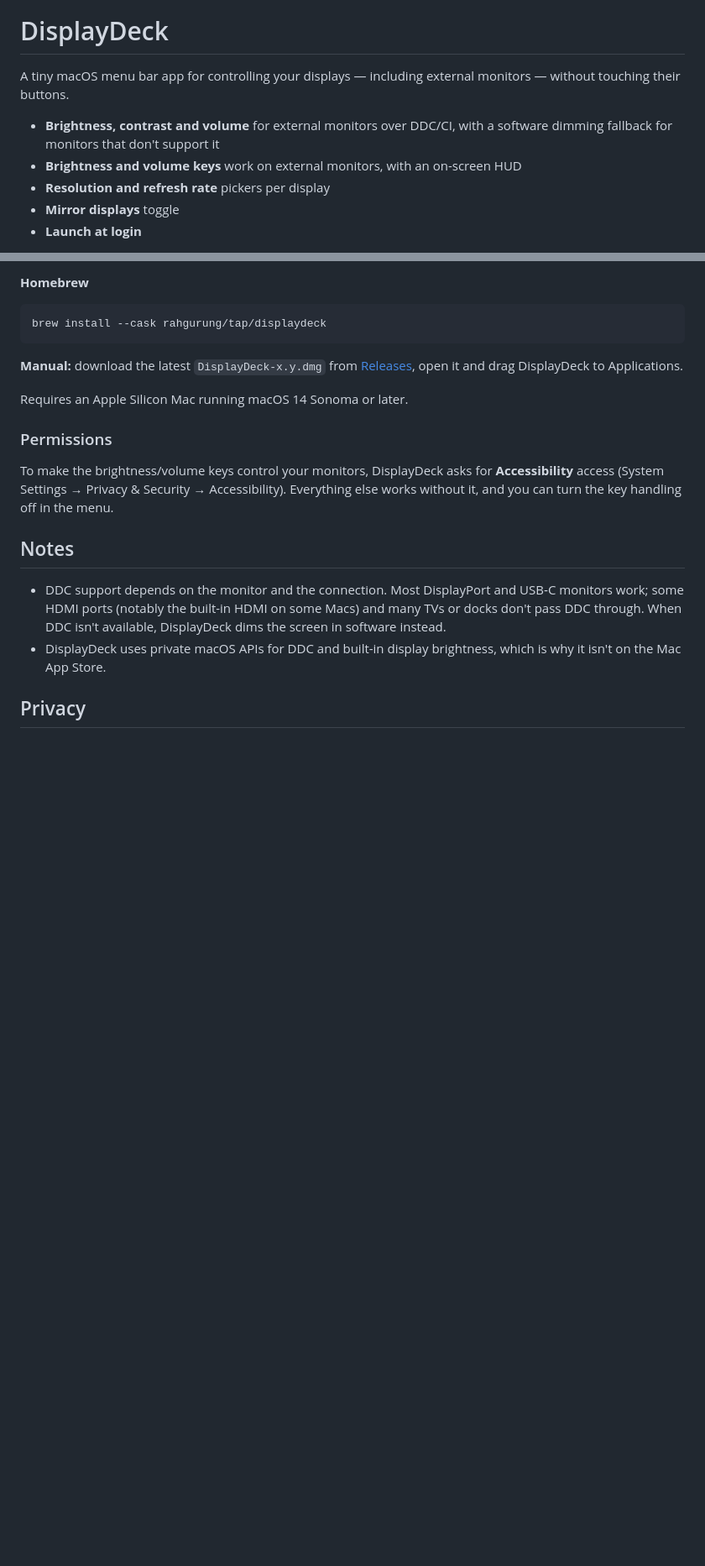
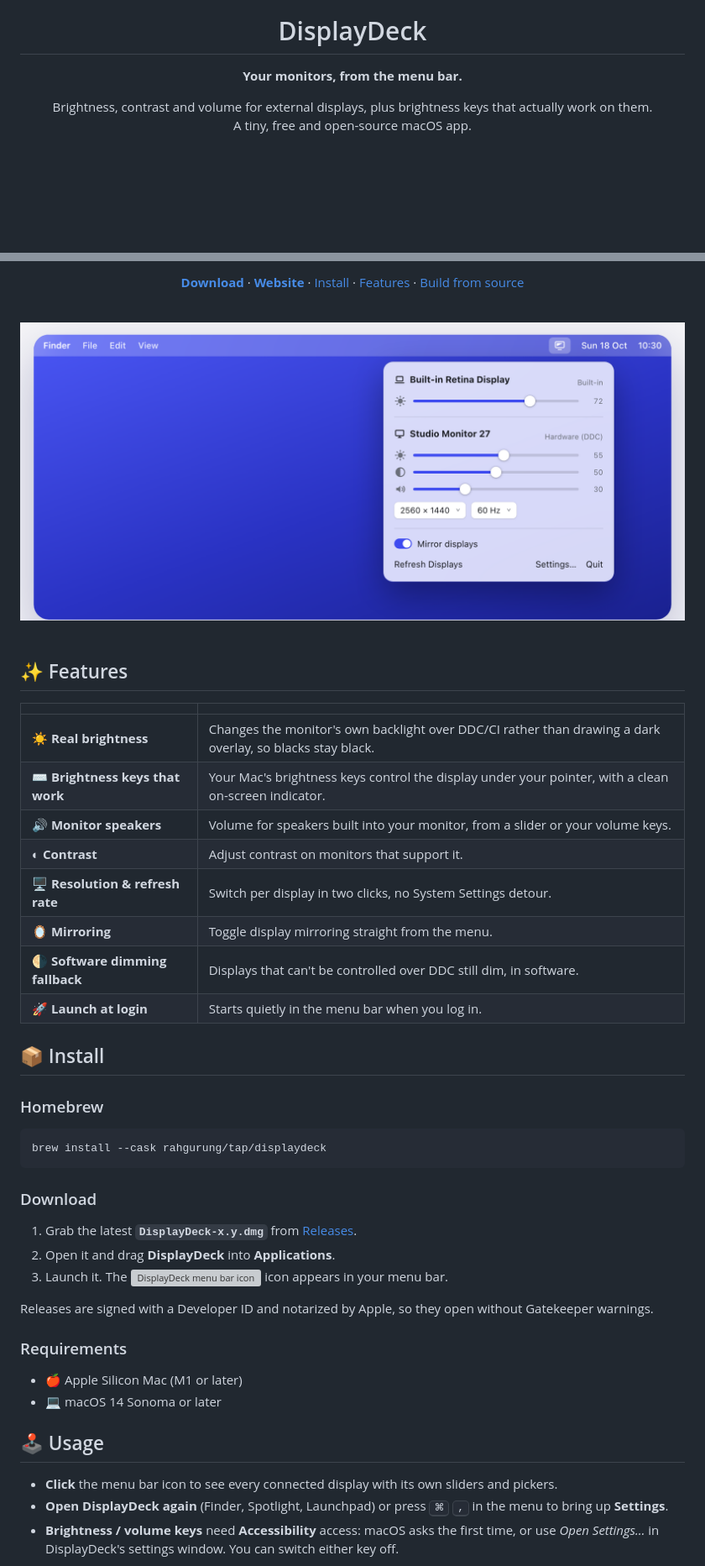
Before and after one commit to rahgurung/DisplayDeck, a Markdown page: README.md, 2 parts joined by grey strips. Shown at 84% size. Drawn GitHub-style; pictures changed too: docs/screenshot.png (added); blank space fills up the shorter version; grey boxes are pictures that could not be loaded.

````diff
--- a/README.md
+++ b/README.md
@@ -1,10 +5,7 @@
 # DisplayDeck
 
-A tiny macOS menu bar app for controlling your displays — including external monitors — without touching their buttons.
+**Your monitors, from the menu bar.**
 
-- **Brightness, contrast and volume** for external monitors over DDC/CI, with a software dimming fallback for monitors that don't support it
-- **Brightness and volume keys** work on external monitors, with an on-screen HUD
-- **Resolution and refresh rate** pickers per display
-- **Mirror displays** toggle
-- **Launch at login**
+Brightness, contrast and volume for external displays, plus brightness keys that actually work on them.
+<br>A tiny, free and open-source macOS app.
 
@@ -12,22 +18,51 @@ A tiny macOS menu bar app for controlling your displays — including external m
 
-**Homebrew**
+[**Download**](https://github.com/rahgurung/DisplayDeck/releases/latest) · [**Website**](https://displaydeck.rahulgurung.com) · [Install](#-install) · [Features](#-features) · [Build from source](#%EF%B8%8F-build-from-source)
+
+<br>
+
+<img src="docs/screenshot.png" width="820" alt="The DisplayDeck menu open from the menu bar, with brightness, contrast and volume sliders for a built-in and an external display">
+
+</div>
+
+<br>
+
+## ✨ Features
+
+| | |
+|---|---|
+| ☀️ **Real brightness** | Changes the monitor's own backlight over DDC/CI rather than drawing a dark overlay, so blacks stay black. |
+| ⌨️ **Brightness keys that work** | Your Mac's brightness keys control the display under your pointer, with a clean on-screen indicator. |
+| 🔊 **Monitor speakers** | Volume for speakers built into your monitor, from a slider or your volume keys. |
+| ◐ **Contrast** | Adjust contrast on monitors that support it. |
+| 🖥️ **Resolution & refresh rate** | Switch per display in two clicks, no System Settings detour. |
+| 🪞 **Mirroring** | Toggle display mirroring straight from the menu. |
+| 🌗 **Software dimming fallback** | Displays that can't be controlled over DDC still dim, in software. |
+| 🚀 **Launch at login** | Starts quietly in the menu bar when you log in. |
+
+## 📦 Install
+
+### Homebrew
 
 ```sh
 brew install --cask rahgurung/tap/displaydeck
 ```
 
-**Manual:** download the latest `DisplayDeck-x.y.dmg` from [Releases](https://github.com/rahgurung/DisplayDeck/releases), open it and drag DisplayDeck to Applications.
+### Download
 
-Requires an Apple Silicon Mac running macOS 14 Sonoma or later.
+1. Grab the latest **`DisplayDeck-x.y.dmg`** from [Releases](https://github.com/rahgurung/DisplayDeck/releases/latest).
+2. Open it and drag **DisplayDeck** into **Applications**.
+3. Launch it. The <img src="docs/glyph.svg" width="16" height="16" alt="DisplayDeck menu bar icon"> icon appears in your menu bar.
 
-### Permissions
+Releases are signed with a Developer ID and notarized by Apple, so they open without Gatekeeper warnings.
 
-To make the brightness/volume keys control your monitors, DisplayDeck asks for **Accessibility** access (System Settings → Privacy & Security → Accessibility). Everything else works without it, and you can turn the key handling off in the menu.
+### Requirements
 
-## Notes
+- 🍎 Apple Silicon Mac (M1 or later)
+- 💻 macOS 14 Sonoma or later
 
-- DDC support depends on the monitor and the connection. Most DisplayPort and USB‑C monitors work; some HDMI ports (notably the built-in HDMI on some Macs) and many TVs or docks don't pass DDC through. When DDC isn't available, DisplayDeck dims the screen in software instead.
-- DisplayDeck uses private macOS APIs for DDC and built-in display brightness, which is why it isn't on the Mac App Store.
+## 🕹️ Usage
 
-## Privacy
+- **Click** the menu bar icon to see every connected display with its own sliders and pickers.
+- **Open DisplayDeck again** (Finder, Spotlight, Launchpad) or press <kbd>⌘</kbd> <kbd>,</kbd> in the menu to bring up **Settings**.
+- **Brightness / volume keys** need **Accessibility** access: macOS asks the first time, or use *Open Settings…* in DisplayDeck's settings window. You can switch either key off.
 
````
Also changed, not shown: other parts of README.md (+90 -8 lines), docs/favicon.png (added), docs/icon.png (added), docs/settings-dark.png (added), docs/settings-light.png (added), 4 other files.
